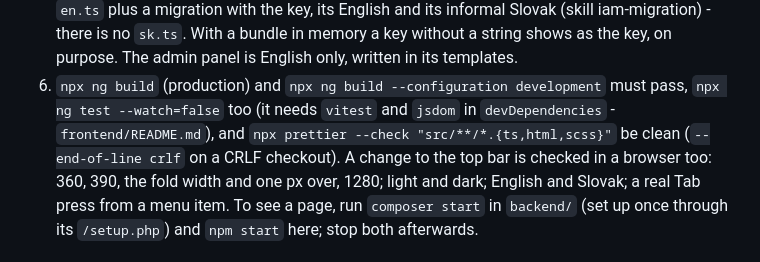
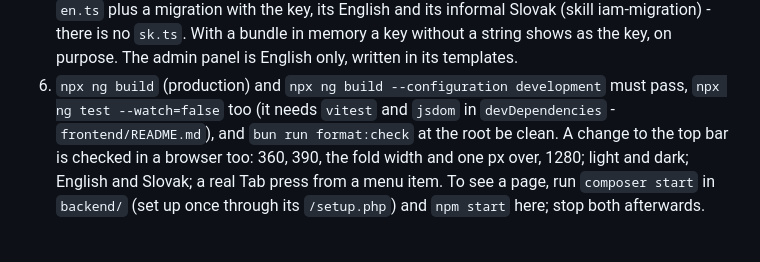
Before and after one commit to irelevant25/anotoki-iam, a Markdown page: .claude/agents/iam-frontend-engineer.md, the part around the change. Rendered like a GitHub page.

Commit message:
CLAUDE.md and the frontend engineer's checklist: bun run format:check at the root
The formatting pass's own notes: the family's Prettier setup is checked from the repository's root.

Co-Authored-By: Claude Opus 5.5 (1M context) <noreply@anthropic.com>

```diff
--- a/.claude/agents/iam-frontend-engineer.md
+++ b/.claude/agents/iam-frontend-engineer.md
@@ -108,8 +108,8 @@ call exactly those endpoints and must handle exactly those refusal codes.
    admin panel is English only, written in its templates.
 6. `npx ng build` (production) and `npx ng build --configuration development`
    must pass, `npx ng test --watch=false` too (it needs `vitest` and `jsdom`
-   in `devDependencies` - `frontend/README.md`), and `npx prettier --check
-   "src/**/*.{ts,html,scss}"` be clean (`--end-of-line crlf` on a CRLF checkout).
+   in `devDependencies` - `frontend/README.md`), and `bun run format:check` at
+   the root be clean.
    A change to the top bar is checked in a browser too: 360, 390, the fold
    width and one px over, 1280; light and dark; English and Slovak; a real
    Tab press from a menu item.
```
Also changed, not shown: CLAUDE.md (+1 -1 lines).
